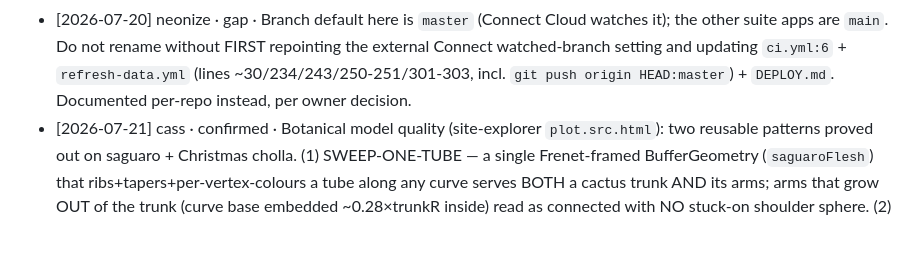
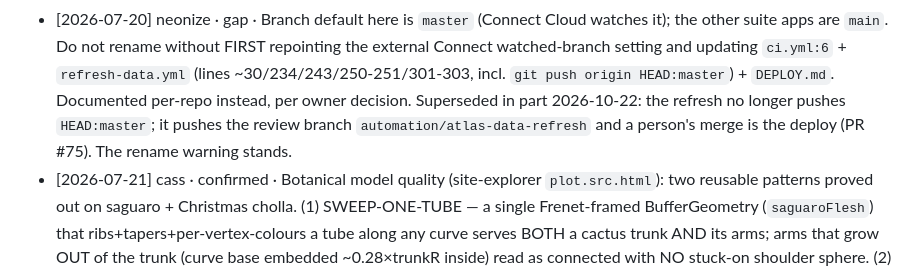
Before and after one commit to tgilbert14/NEON-Driver-Cascade, a Markdown page: .claude/agents/LESSONS.md, the part around the change. Rendered like a GitHub page; blank space fills up the shorter version.

Commit message:
Annotate the July lesson that still cites the HEAD:master refresh push
Co-Authored-By: Claude Opus 5.5 <noreply@anthropic.com>

```diff
--- a/.claude/agents/LESSONS.md
+++ b/.claude/agents/LESSONS.md
@@ -35,6 +35,8 @@
   apps are `main`. Do not rename without FIRST repointing the external Connect watched-branch setting and
   updating `ci.yml:6` + `refresh-data.yml` (lines ~30/234/243/250-251/301-303, incl. `git push origin
   HEAD:master`) + `DEPLOY.md`. Documented per-repo instead, per owner decision.
+  Superseded in part 2026-10-22: the refresh no longer pushes `HEAD:master`; it pushes the review branch
+  `automation/atlas-data-refresh` and a person's merge is the deploy (PR #75). The rename warning stands.
 - [2026-07-21] cass · confirmed · Botanical model quality (site-explorer `plot.src.html`): two reusable
   patterns proved out on saguaro + Christmas cholla. (1) SWEEP-ONE-TUBE — a single Frenet-framed
   BufferGeometry (`saguaroFlesh`) that ribs+tapers+per-vertex-colours a tube along any curve serves BOTH a
```
